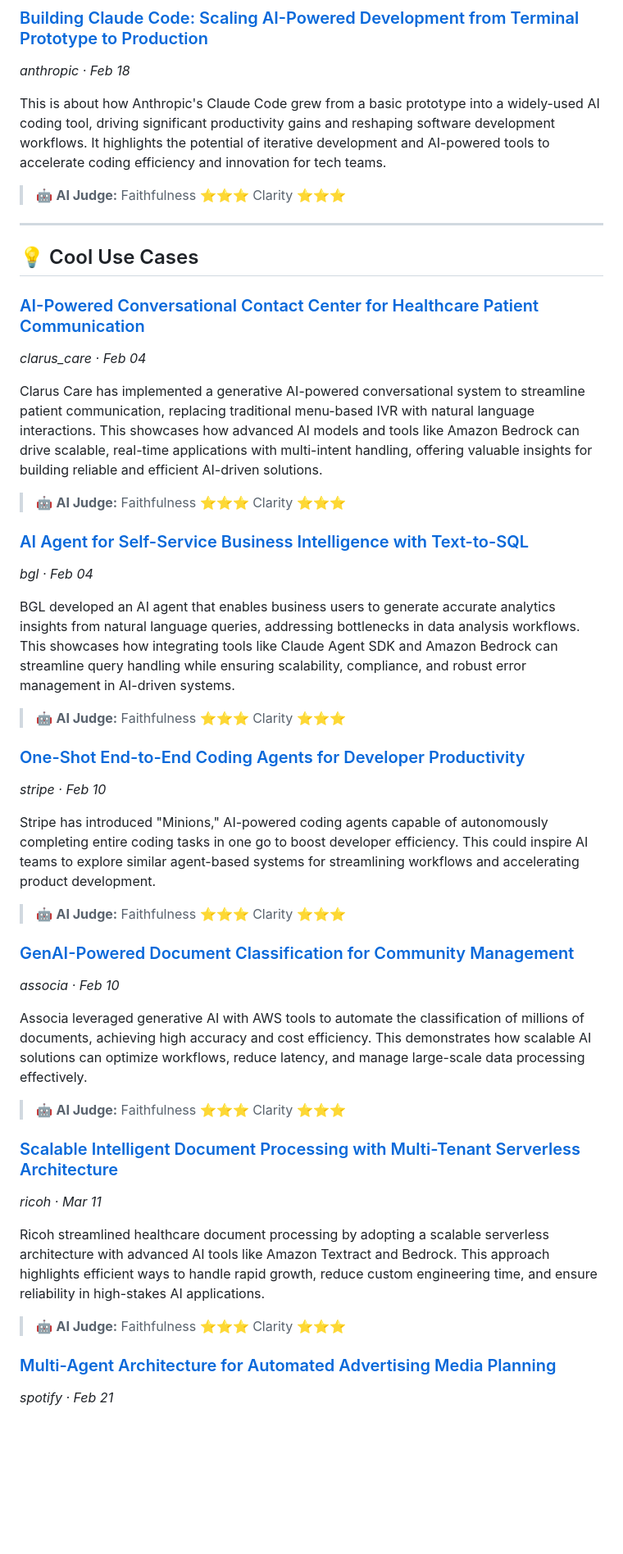
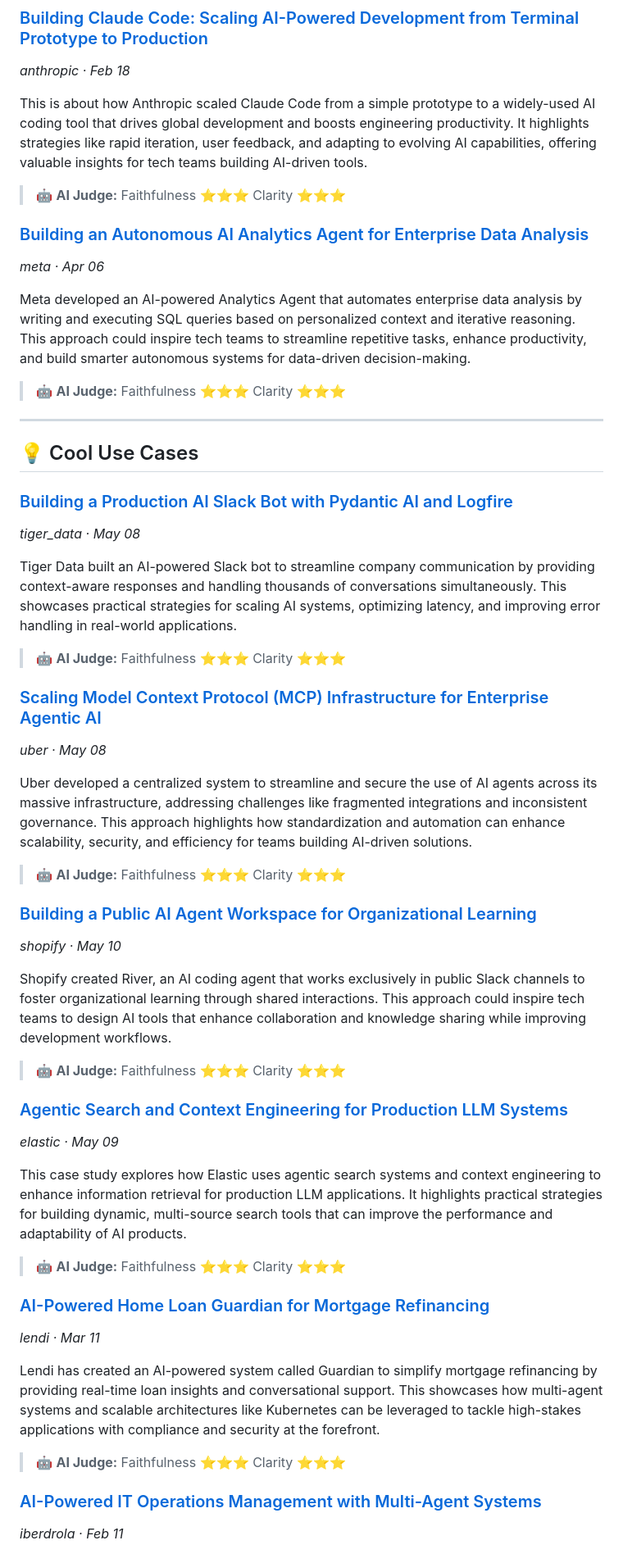
Before and after one commit to Kshitij-AI-Architect/odido-ai-newsletter, a Markdown page: newsletter.md, the part around one of its changes. Shown at 82% size. Drawn GitHub-style; blank space fills up the shorter version.

Commit message:
newsletter: weekly update 2026-05-11

```diff
--- a/newsletter.md
+++ b/newsletter.md
@@ -40,7 +54,14 @@ OpenAI developed a real-time access control and credit system to handle scaling
 ### [Building Claude Code: Scaling AI-Powered Development from Terminal Prototype to Production](https://www.zenml.io/llmops-database/building-claude-code-scaling-ai-powered-development-from-terminal-prototype-to-production)
 *anthropic · Feb 18*
 
-This is about how Anthropic's Claude Code grew from a basic prototype into a widely-used AI coding tool, driving significant productivity gains and reshaping software development workflows. It highlights the potential of iterative development and AI-powered tools to accelerate coding efficiency and innovation for tech teams.
+This is about how Anthropic scaled Claude Code from a simple prototype to a widely-used AI coding tool that drives global development and boosts engineering productivity. It highlights strategies like rapid iteration, user feedback, and adapting to evolving AI capabilities, offering valuable insights for tech teams building AI-driven tools.
+
+> 🤖 **AI Judge:** Faithfulness ⭐⭐⭐  Clarity ⭐⭐⭐
+
+### [Building an Autonomous AI Analytics Agent for Enterprise Data Analysis](https://www.zenml.io/llmops-database/building-an-autonomous-ai-analytics-agent-for-enterprise-data-analysis)
+*meta · Apr 06*
+
+Meta developed an AI-powered Analytics Agent that automates enterprise data analysis by writing and executing SQL queries based on personalized context and iterative reasoning. This approach could inspire tech teams to streamline repetitive tasks, enhance productivity, and build smarter autonomous systems for data-driven decision-making.
 
 > 🤖 **AI Judge:** Faithfulness ⭐⭐⭐  Clarity ⭐⭐⭐
 
@@ -48,41 +69,41 @@ This is about how Anthropic's Claude Code grew from a basic prototype into a wid
 
 ## 💡 Cool Use Cases
 
-### [AI-Powered Conversational Contact Center for Healthcare Patient Communication](https://www.zenml.io/llmops-database/ai-powered-conversational-contact-center-for-healthcare-patient-communication)
-*clarus_care · Feb 04*
+### [Building a Production AI Slack Bot with Pydantic AI and Logfire](https://www.zenml.io/llmops-database/building-a-production-ai-slack-bot-with-pydantic-ai-and-logfire)
+*tiger_data · May 08*
 
-Clarus Care has implemented a generative AI-powered conversational system to streamline patient communication, replacing traditional menu-based IVR with natural language interactions. This showcases how advanced AI models and tools like Amazon Bedrock can drive scalable, real-time applications with multi-intent handling, offering valuable insights for building reliable and efficient AI-driven solutions.
+Tiger Data built an AI-powered Slack bot to streamline company communication by providing context-aware responses and handling thousands of conversations simultaneously. This showcases practical strategies for scaling AI systems, optimizing latency, and improving error handling in real-world applications.
 
 > 🤖 **AI Judge:** Faithfulness ⭐⭐⭐  Clarity ⭐⭐⭐
 
-### [AI Agent for Self-Service Business Intelligence with Text-to-SQL](https://www.zenml.io/llmops-database/ai-agent-for-self-service-business-intelligence-with-text-to-sql)
-*bgl · Feb 04*
+### [Scaling Model Context Protocol (MCP) Infrastructure for Enterprise Agentic AI](https://www.zenml.io/llmops-database/scaling-model-context-protocol-mcp-infrastructure-for-enterprise-agentic-ai)
+*uber · May 08*
 
-BGL developed an AI agent that enables business users to generate accurate analytics insights from natural language queries, addressing bottlenecks in data analysis workflows. This showcases how integrating tools like Claude Agent SDK and Amazon Bedrock can streamline query handling while ensuring scalability, compliance, and robust error management in AI-driven systems.
+Uber developed a centralized system to streamline and secure the use of AI agents across its massive infrastructure, addressing challenges like fragmented integrations and inconsistent governance. This approach highlights how standardization and automation can enhance scalability, security, and efficiency for teams building AI-driven solutions.
 
 > 🤖 **AI Judge:** Faithfulness ⭐⭐⭐  Clarity ⭐⭐⭐
 
-### [One-Shot End-to-End Coding Agents for Developer Productivity](https://www.zenml.io/llmops-database/one-shot-end-to-end-coding-agents-for-developer-productivity)
-*stripe · Feb 10*
+### [Building a Public AI Agent Workspace for Organizational Learning](https://www.zenml.io/llmops-database/building-a-public-ai-agent-workspace-for-organizational-learning)
+*shopify · May 10*
 
-Stripe has introduced "Minions," AI-powered coding agents capable of autonomously completing entire coding tasks in one go to boost developer efficiency. This could inspire AI teams to explore similar agent-based systems for streamlining workflows and accelerating product development.
+Shopify created River, an AI coding agent that works exclusively in public Slack channels to foster organizational learning through shared interactions. This approach could inspire tech teams to design AI tools that enhance collaboration and knowledge sharing while improving development workflows.
 
 > 🤖 **AI Judge:** Faithfulness ⭐⭐⭐  Clarity ⭐⭐⭐
 
-### [GenAI-Powered Document Classification for Community Management](https://www.zenml.io/llmops-database/genai-powered-document-classification-for-community-management)
-*associa · Feb 10*
+### [Agentic Search and Context Engineering for Production LLM Systems](https://www.zenml.io/llmops-database/agentic-search-and-context-engineering-for-production-llm-systems)
+*elastic · May 09*
 
-Associa leveraged generative AI with AWS tools to automate the classification of millions of documents, achieving high accuracy and cost efficiency. This demonstrates how scalable AI solutions can optimize workflows, reduce latency, and manage large-scale data processing effectively.
+This case study explores how Elastic uses agentic search systems and context engineering to enhance information retrieval for production LLM applications. It highlights practical strategies for building dynamic, multi-source search tools that can improve the performance and adaptability of AI products.
 
 > 🤖 **AI Judge:** Faithfulness ⭐⭐⭐  Clarity ⭐⭐⭐
 
-### [Scalable Intelligent Document Processing with Multi-Tenant Serverless Architecture](https://www.zenml.io/llmops-database/scalable-intelligent-document-processing-for-healthcare-documents-using-generative-ai)
-*ricoh · Mar 11*
+### [AI-Powered Home Loan Guardian for Mortgage Refinancing](https://www.zenml.io/llmops-database/ai-powered-mortgage-refinance-journey-with-agentic-ai)
+*lendi · Mar 11*
 
-Ricoh streamlined healthcare document processing by adopting a scalable serverless architecture with advanced AI tools like Amazon Textract and Bedrock. This approach highlights efficient ways to handle rapid growth, reduce custom engineering time, and ensure reliability in high-stakes AI applications.
+Lendi has created an AI-powered system called Guardian to simplify mortgage refinancing by providing real-time loan insights and conversational support. This showcases how multi-agent systems and scalable architectures like Kubernetes can be leveraged to tackle high-stakes applications with compliance and security at the forefront.
 
 > 🤖 **AI Judge:** Faithfulness ⭐⭐⭐  Clarity ⭐⭐⭐
 
-### [Multi-Agent Architecture for Automated Advertising Media Planning](https://www.zenml.io/llmops-database/multi-agent-architecture-for-automated-advertising-media-planning)
-*spotify · Feb 21*
+### [AI-Powered IT Operations Management with Multi-Agent Systems](https://www.zenml.io/llmops-database/ai-powered-it-operations-management-with-multi-agent-systems)
+*iberdrola · Feb 11*
 
```
Also changed, not shown: other parts of newsletter.md (+27 -34 lines).
